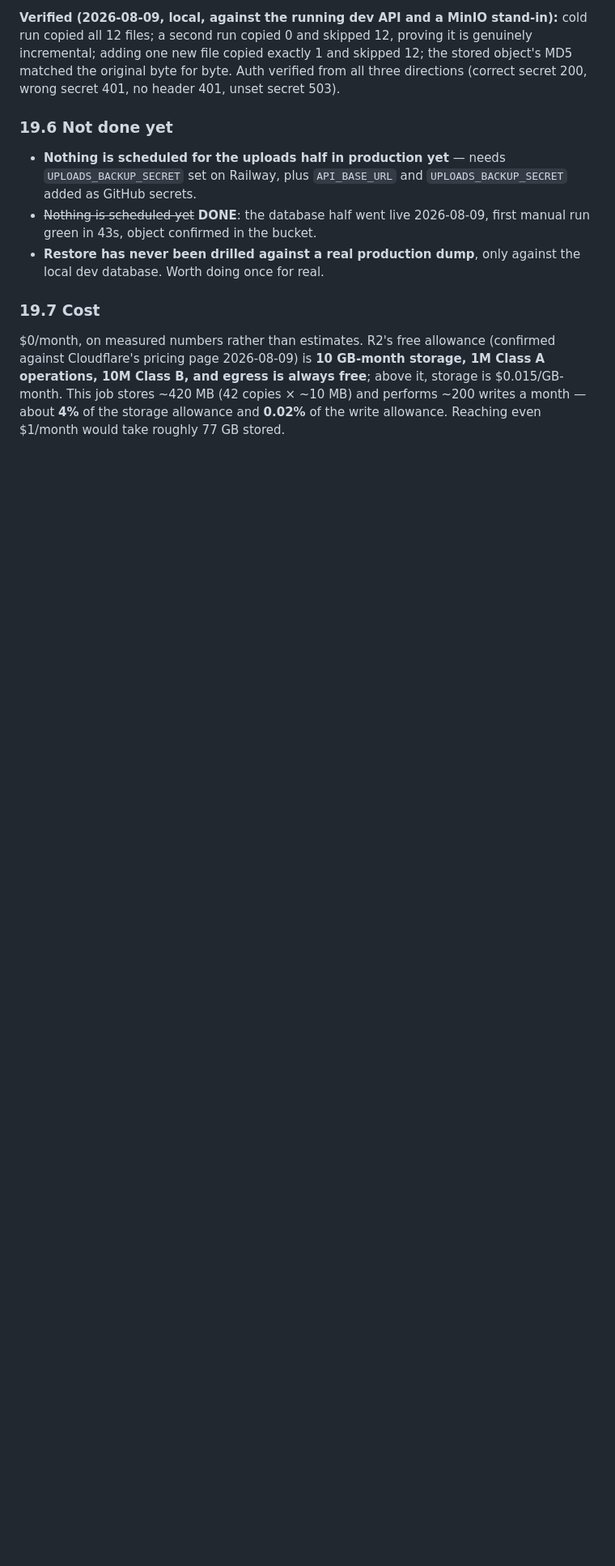
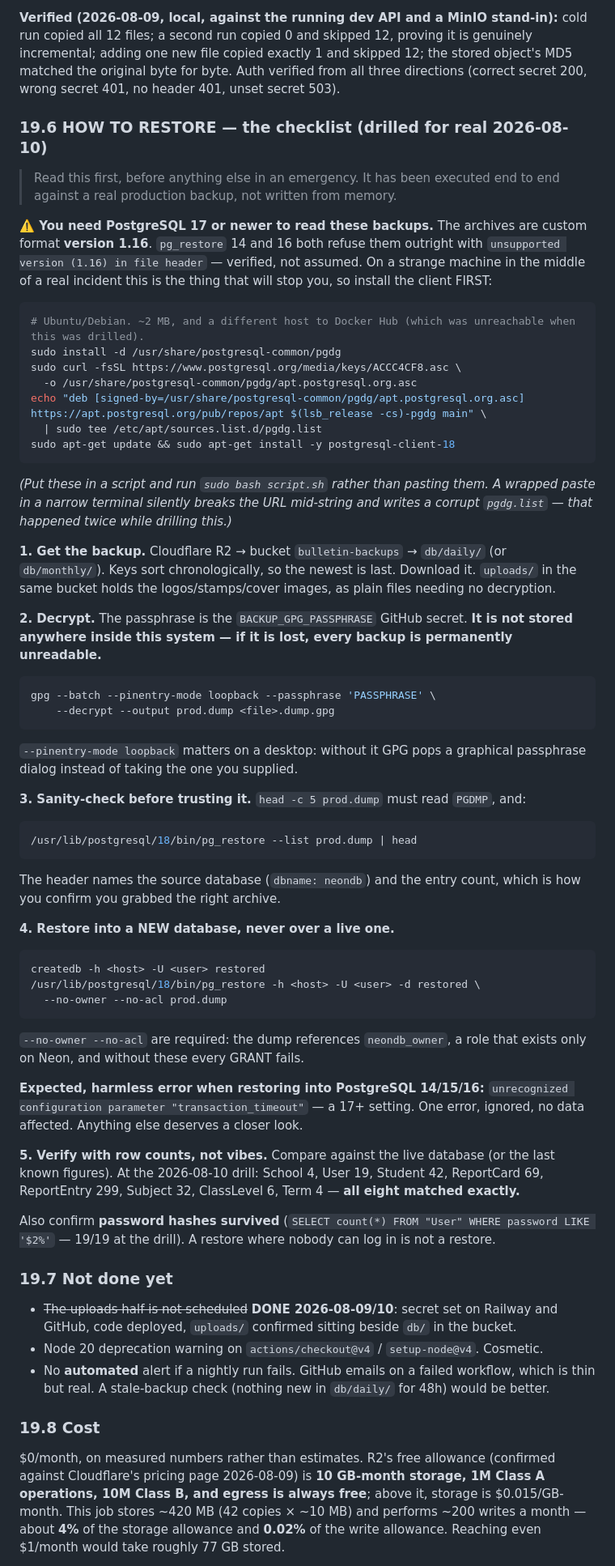
Before and after one commit to mengotduran/reportcard, a Markdown page: DEPLOYMENT_ARCHITECTURE.md, the part around the change. Shown at 81% size. Rendered like a GitHub page; blank space fills up the shorter version.

Commit message:
Write down how to restore a backup
Section 19.6, written after actually executing it against a real
production backup rather than from memory. All eight tables matched
production exactly and every password hash survived.

Leads with the thing that will stop you in an emergency: these archives
are custom format 1.16 and need PostgreSQL 17 or newer. Both pg_restore
14 and 16 refuse them outright, which is a bad discovery to make on a
strange machine in the middle of an incident.

Also records the two smaller traps: --no-owner --no-acl are required
because the dump references a role that only exists on Neon, and
restoring into an older server throws one harmless transaction_timeout
error that is safe to ignore.

Co-Authored-By: Claude Opus 5 <noreply@anthropic.com>

````diff
--- a/DEPLOYMENT_ARCHITECTURE.md
+++ b/DEPLOYMENT_ARCHITECTURE.md
@@ -474,13 +474,66 @@ School logos, official stamps and cover images live as FILES on the Railway volu
 
 **Verified (2026-08-09, local, against the running dev API and a MinIO stand-in):** cold run copied all 12 files; a second run copied 0 and skipped 12, proving it is genuinely incremental; adding one new file copied exactly 1 and skipped 12; the stored object's MD5 matched the original byte for byte. Auth verified from all three directions (correct secret 200, wrong secret 401, no header 401, unset secret 503).
 
-### 19.6 Not done yet
+### 19.6 HOW TO RESTORE — the checklist (drilled for real 2026-08-10)
 
-- **Nothing is scheduled for the uploads half in production yet** — needs `UPLOADS_BACKUP_SECRET` set on Railway, plus `API_BASE_URL` and `UPLOADS_BACKUP_SECRET` added as GitHub secrets.
-- ~~Nothing is scheduled yet~~ **DONE**: the database half went live 2026-08-09, first manual run green in 43s, object confirmed in the bucket.
-- **Restore has never been drilled against a real production dump**, only against the local dev database. Worth doing once for real.
+> Read this first, before anything else in an emergency. It has been executed end to end against a real production backup, not written from memory.
 
-### 19.7 Cost
+**⚠️ You need PostgreSQL 17 or newer to read these backups.** The archives are custom format **version 1.16**. `pg_restore` 14 and 16 both refuse them outright with `unsupported version (1.16) in file header` — verified, not assumed. On a strange machine in the middle of a real incident this is the thing that will stop you, so install the client FIRST:
+
+```bash
+# Ubuntu/Debian. ~2 MB, and a different host to Docker Hub (which was unreachable when this was drilled).
+sudo install -d /usr/share/postgresql-common/pgdg
+sudo curl -fsSL https://www.postgresql.org/media/keys/ACCC4CF8.asc \
+  -o /usr/share/postgresql-common/pgdg/apt.postgresql.org.asc
+echo "deb [signed-by=/usr/share/postgresql-common/pgdg/apt.postgresql.org.asc] https://apt.postgresql.org/pub/repos/apt $(lsb_release -cs)-pgdg main" \
+  | sudo tee /etc/apt/sources.list.d/pgdg.list
+sudo apt-get update && sudo apt-get install -y postgresql-client-18
+```
+
+*(Put these in a script and run `sudo bash script.sh` rather than pasting them. A wrapped paste in a narrow terminal silently breaks the URL mid-string and writes a corrupt `pgdg.list` — that happened twice while drilling this.)*
+
+**1. Get the backup.** Cloudflare R2 → bucket `bulletin-backups` → `db/daily/` (or `db/monthly/`). Keys sort chronologically, so the newest is last. Download it. `uploads/` in the same bucket holds the logos/stamps/cover images, as plain files needing no decryption.
+
+**2. Decrypt.** The passphrase is the `BACKUP_GPG_PASSPHRASE` GitHub secret. **It is not stored anywhere inside this system — if it is lost, every backup is permanently unreadable.**
+
+```bash
+gpg --batch --pinentry-mode loopback --passphrase 'PASSPHRASE' \
+    --decrypt --output prod.dump <file>.dump.gpg
+```
+
+`--pinentry-mode loopback` matters on a desktop: without it GPG pops a graphical passphrase dialog instead of taking the one you supplied.
+
+**3. Sanity-check before trusting it.** `head -c 5 prod.dump` must read `PGDMP`, and:
+
+```bash
+/usr/lib/postgresql/18/bin/pg_restore --list prod.dump | head
+```
+
+The header names the source database (`dbname: neondb`) and the entry count, which is how you confirm you grabbed the right archive.
+
+**4. Restore into a NEW database, never over a live one.**
+
+```bash
+createdb -h <host> -U <user> restored
+/usr/lib/postgresql/18/bin/pg_restore -h <host> -U <user> -d restored \
+  --no-owner --no-acl prod.dump
+```
+
+`--no-owner --no-acl` are required: the dump references `neondb_owner`, a role that exists only on Neon, and without these every GRANT fails.
+
+**Expected, harmless error when restoring into PostgreSQL 14/15/16:** `unrecognized configuration parameter "transaction_timeout"` — a 17+ setting. One error, ignored, no data affected. Anything else deserves a closer look.
+
+**5. Verify with row counts, not vibes.** Compare against the live database (or the last known figures). At the 2026-08-10 drill: School 4, User 19, Student 42, ReportCard 69, ReportEntry 299, Subject 32, ClassLevel 6, Term 4 — **all eight matched exactly.**
+
+Also confirm **password hashes survived** (`SELECT count(*) FROM "User" WHERE password LIKE '$2%'` — 19/19 at the drill). A restore where nobody can log in is not a restore.
+
+### 19.7 Not done yet
+
+- ~~The uploads half is not scheduled~~ **DONE 2026-08-09/10**: secret set on Railway and GitHub, code deployed, `uploads/` confirmed sitting beside `db/` in the bucket.
+- Node 20 deprecation warning on `actions/checkout@v4` / `setup-node@v4`. Cosmetic.
+- No **automated** alert if a nightly run fails. GitHub emails on a failed workflow, which is thin but real. A stale-backup check (nothing new in `db/daily/` for 48h) would be better.
+
+### 19.8 Cost
 
 $0/month, on measured numbers rather than estimates. R2's free allowance (confirmed against Cloudflare's pricing page 2026-08-09) is **10 GB-month storage, 1M Class A operations, 10M Class B, and egress is always free**; above it, storage is $0.015/GB-month. This job stores ~420 MB (42 copies × ~10 MB) and performs ~200 writes a month — about **4%** of the storage allowance and **0.02%** of the write allowance. Reaching even $1/month would take roughly 77 GB stored.
 
````
